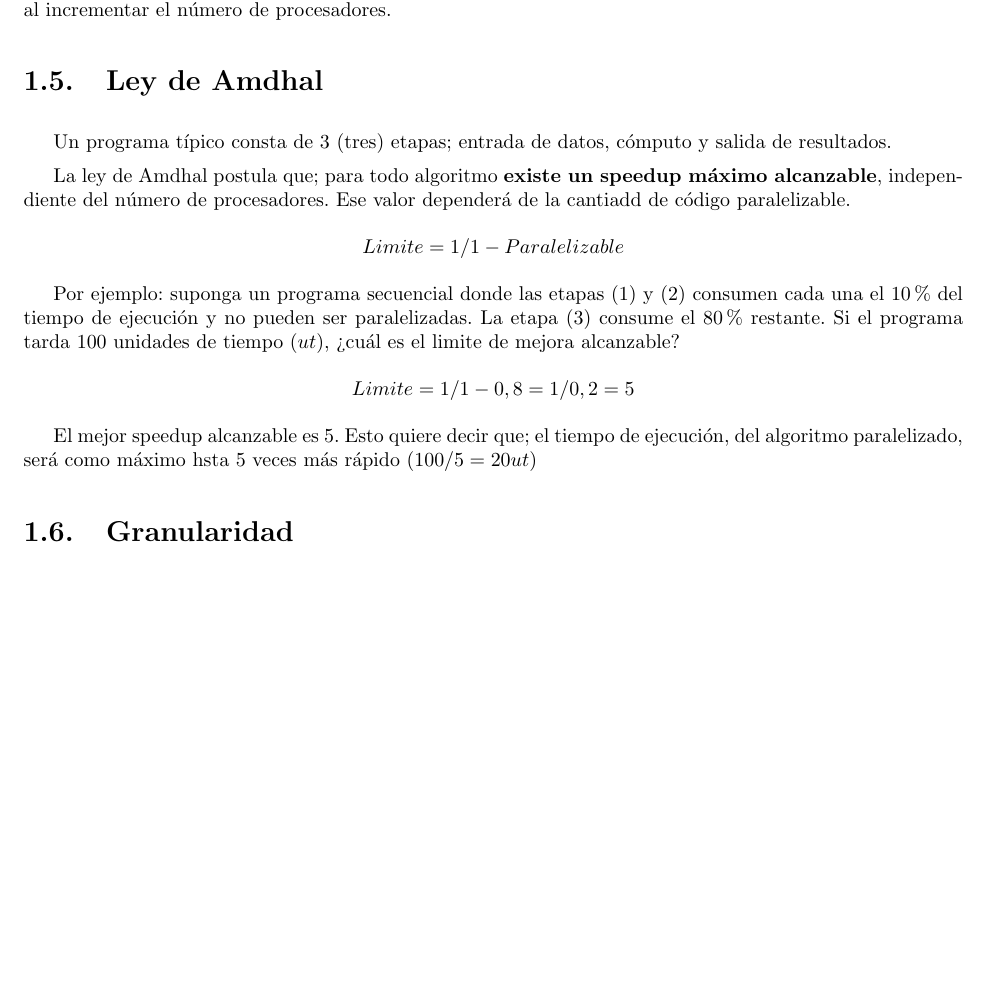
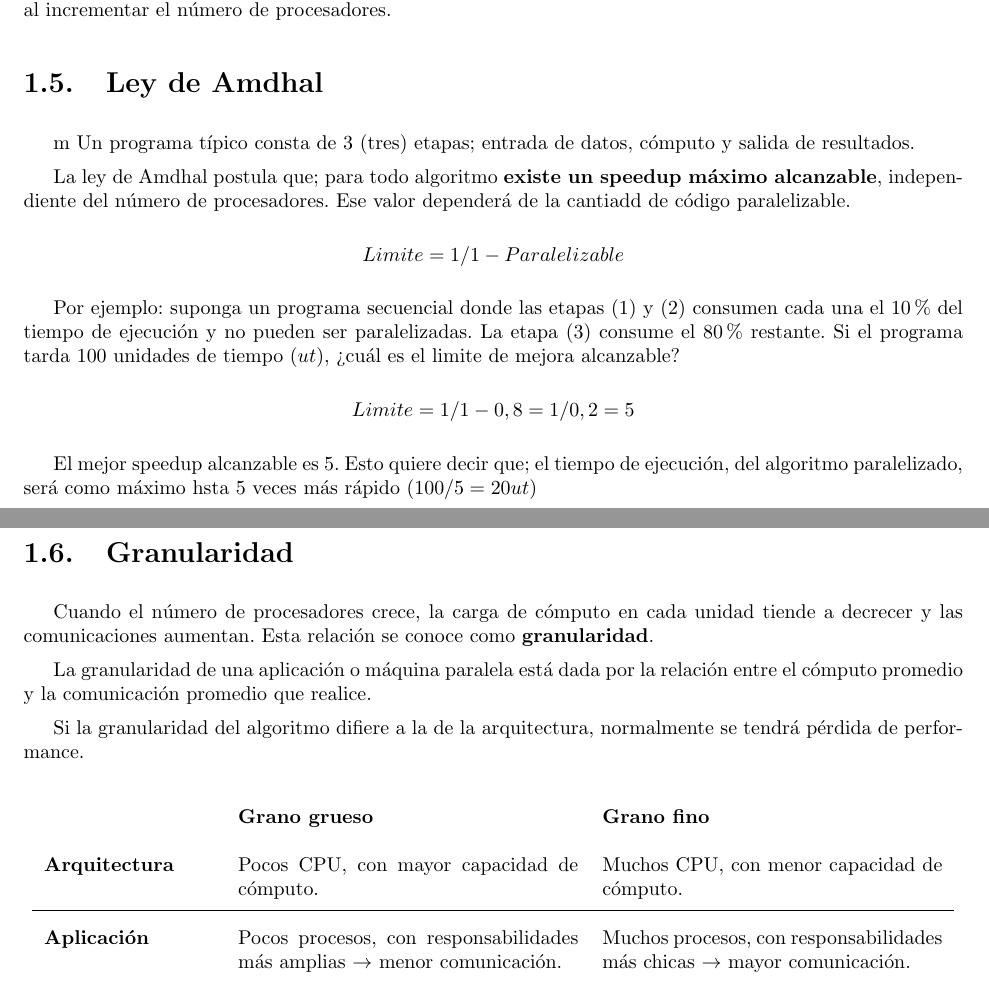
Before and after one commit to ramiromd/unlp-programacion-concurrente, a LaTeX document (Apunte-IV.tex): part of page 4 of 4 before the commit and two parts of pages 4 and 5 of 5 after it, the two joined at a grey line, cut so that both start at the same text, the shorter picture padded with empty space. Compiled offline with pdfLaTeX.

Commit message:
Apunte 4: Granularidad

```diff
--- a/Apunte-IV.tex
+++ b/Apunte-IV.tex
@@ -102,7 +102,7 @@ Por ejemplo: una solución es paralelizada sobre $P$ procesadores de dos maneras
 La solución regida por el speedup $S = P/2$ es la más escalable. Ya que, el valor de $E$ se mantiene constante al incrementar el número de procesadores.
 
 \section{Ley de Amdhal}
-
+   m
 Un programa típico consta de 3 (tres) etapas; entrada de datos, cómputo y salida de resultados.
 
 La ley de Amdhal postula que; para todo algoritmo \textbf{existe un speedup máximo alcanzable}, independiente del número de procesadores. Ese valor dependerá de la cantiadd de código paralelizable.
@@ -121,4 +121,20 @@ El mejor speedup alcanzable es 5. Esto quiere decir que; el tiempo de ejecución
 
 \section{Granularidad}
 
+Cuando el número de procesadores crece, la carga de cómputo en cada unidad tiende a decrecer y las comunicaciones aumentan. Esta relación se conoce como \textbf{granularidad}.
+
+La granularidad de una aplicación o máquina paralela está dada por la relación entre el cómputo promedio y la comunicación promedio que realice.
+
+Si la granularidad del algoritmo difiere a la de la arquitectura, normalmente se tendrá pérdida de performance.
+
+{\renewcommand{\arraystretch}{2}%\
+\begin{center}
+\begin{tabular}{p{3cm} p{6cm} p{6cm}}
+& \textbf{Grano grueso} & \textbf{Grano fino} \\
+\textbf{Arquitectura} & Pocos CPU, con mayor capacidad de cómputo. & Muchos CPU, con menor capacidad de cómputo. \\
+\hline
+\textbf{Aplicación} & Pocos procesos, con responsabilidades más amplias $\rightarrow$ menor comunicación. & Muchos procesos, con responsabilidades más chicas $\rightarrow$ mayor comunicación. \\
+\end{tabular}
+\end{center}}
+
 \end{document}
```
Also changed, not shown: 1 other file.
